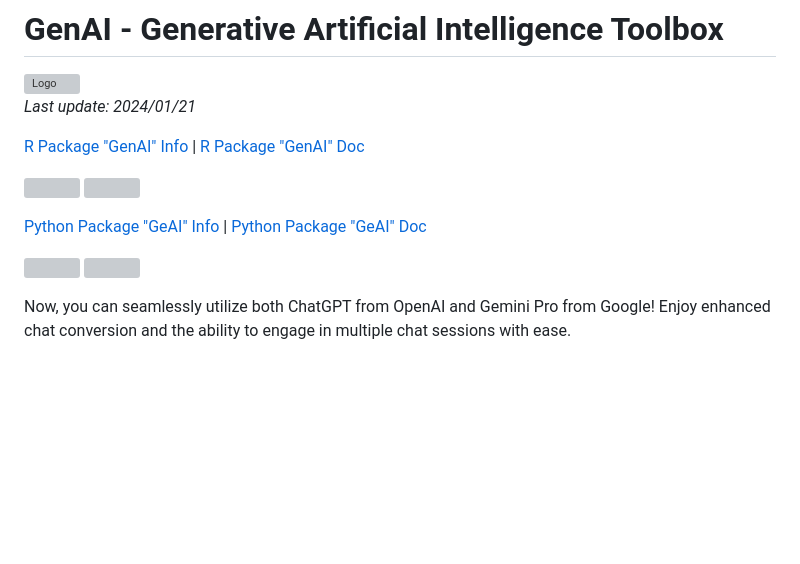
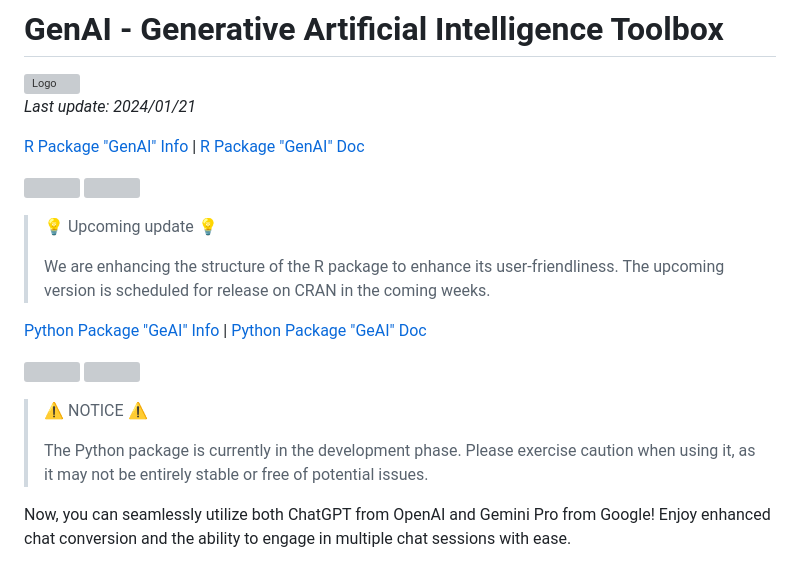
Before and after one commit to GitData-GA/GenAI, a Markdown page: README.md, the part around the change. GitHub-like rendering; blank space fills up the shorter version; grey boxes are pictures that could not be loaded.

```diff
--- a/README.md
+++ b/README.md
@@ -9,10 +9,18 @@
 [![](https://img.shields.io/cran/v/GenAI?color=green)](https://cran.r-project.org/package=GenAI)
 ![](https://cranlogs.r-pkg.org/badges/grand-total/GenAI)
 
+> 💡 Upcoming update 💡
+>
+> We are enhancing the structure of the R package to enhance its user-friendliness. The upcoming version is scheduled for release on CRAN in the coming weeks.
+
 [Python Package "GeAI" Info](https://genai.gd.edu.kg/python/)   |    [Python Package "GeAI" Doc](https://genai.gd.edu.kg/python/documentation/)
 
 [![](https://img.shields.io/pypi/v/geai.svg?color=green)](https://pypi.org/project/GeAI/)
 ![](https://img.shields.io/pepy/dt/geai.svg?color=blue)
+
+> ⚠️ NOTICE ⚠️
+>
+> The Python package is currently in the development phase. Please exercise caution when using it, as it may not be entirely stable or free of potential issues.
 
 Now, you can seamlessly utilize both ChatGPT from OpenAI and Gemini Pro from Google! Enjoy enhanced chat conversion and the ability to engage in multiple chat sessions with ease.
 
```
